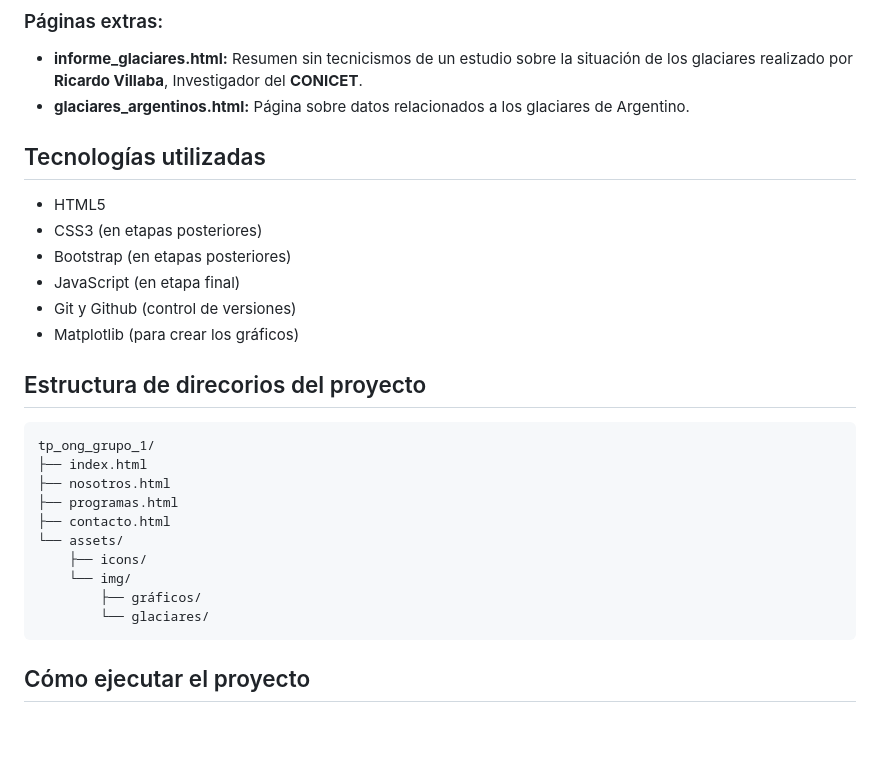
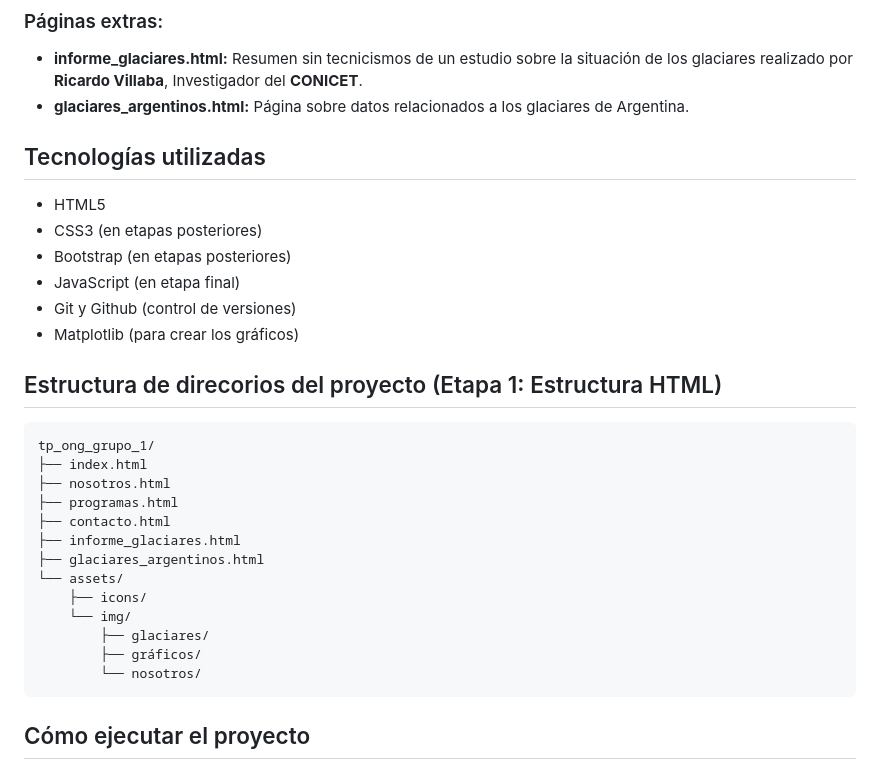
Before and after one commit to RodriManuel/tp-ong-grupo-1, a Markdown page: README.md, the part around the change. Drawn GitHub-style; blank space fills up the shorter version.

Commit message:
docs: actualiza el README

```diff
--- a/README.md
+++ b/README.md
@@ -36,7 +36,7 @@ La intención del proyecto es concientizar sobre la importancia de los glaciares
 
 ### Páginas extras:
 - **informe_glaciares.html:** Resumen sin tecnicismos de un estudio sobre la situación de los glaciares realizado por **Ricardo Villaba**, Investigador del **CONICET**.
-- **glaciares_argentinos.html:** Página sobre datos relacionados a los glaciares de Argentino.
+- **glaciares_argentinos.html:** Página sobre datos relacionados a los glaciares de Argentina.
 
 ## Tecnologías utilizadas
 - HTML5
@@ -46,17 +46,20 @@ La intención del proyecto es concientizar sobre la importancia de los glaciares
 - Git y Github (control de versiones)
 - Matplotlib (para crear los gráficos)
 
-## Estructura de direcorios del proyecto
+## Estructura de direcorios del proyecto (Etapa 1: Estructura HTML)
     tp_ong_grupo_1/
     ├── index.html
     ├── nosotros.html
     ├── programas.html
     ├── contacto.html
+    ├── informe_glaciares.html
+    ├── glaciares_argentinos.html
     └── assets/
         ├── icons/
         └── img/
+            ├── glaciares/
             ├── gráficos/
-            └── glaciares/
+            └── nosotros/
 
 ## Cómo ejecutar el proyecto
 1. clonar el repositorio: git clone https://github.com/RodriManuel/tp-ong-grupo-1.git
```
